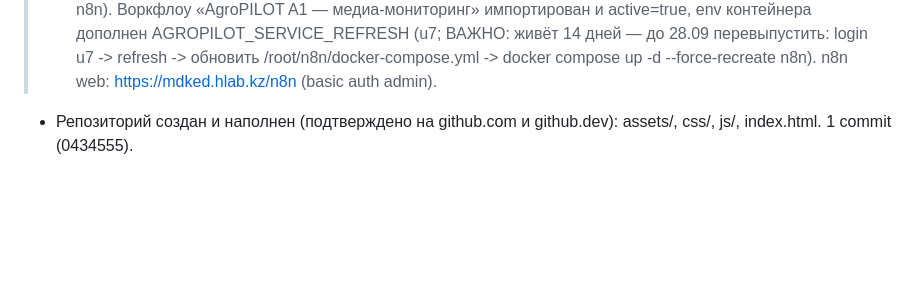
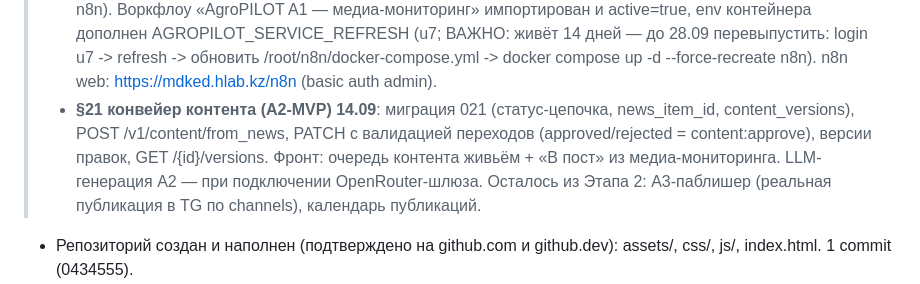
Before and after one commit to volhover-crypto/agropilot-web, a Markdown page: HANDOVER.md, the part around the change. GitHub-like rendering; blank space fills up the shorter version.

Commit message:
docs: DoD §21 (A2-MVP) + HANDOVER — конвейер контента

```diff
--- a/HANDOVER.md
+++ b/HANDOVER.md
@@ -66,6 +66,13 @@
 >   14 дней — до 28.09 перевыпустить: login u7 -> refresh -> обновить
 >   /root/n8n/docker-compose.yml -> docker compose up -d --force-recreate n8n).
 >   n8n web: https://mdked.hlab.kz/n8n (basic auth admin).
+> - **§21 конвейер контента (A2-MVP) 14.09**: миграция 021 (статус-цепочка,
+>   news_item_id, content_versions), POST /v1/content/from_news, PATCH с
+>   валидацией переходов (approved/rejected = content:approve), версии правок,
+>   GET /{id}/versions. Фронт: очередь контента живьём + «В пост» из
+>   медиа-мониторинга. LLM-генерация A2 — при подключении OpenRouter-шлюза.
+>   Осталось из Этапа 2: A3-паблишер (реальная публикация в TG по channels),
+>   календарь публикаций.
 
 - Репозиторий создан и наполнен (подтверждено на github.com и github.dev): assets/, css/, js/, index.html. 1 commit (0434555).
 - Ветка по умолчанию: main ✅ (переименовано 2026-07-12, M8: создана ветка main на HEAD d950a860, default branch обновить в настройках GitHub Settings → Branches).
```
